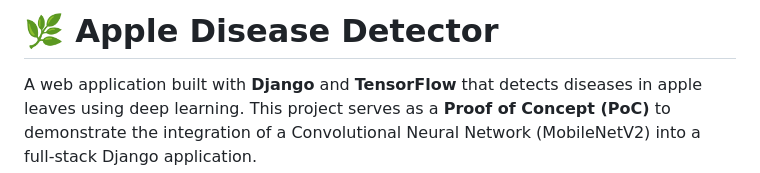
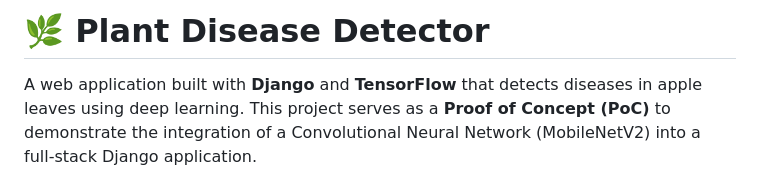
Before and after one commit to qtremors/plant-disease-detector, a Markdown page: README.md, the part around the change. Rendered like a GitHub page.

```diff
--- a/README.md
+++ b/README.md
@@ -1,4 +1,4 @@
-# 🌿 Apple Disease Detector
+# 🌿 Plant Disease Detector
 
 A web application built with **Django** and **TensorFlow** that detects diseases in apple leaves using deep learning. This project serves as a **Proof of Concept (PoC)** to demonstrate the integration of a Convolutional Neural Network (MobileNetV2) into a full-stack Django application.
 
```
